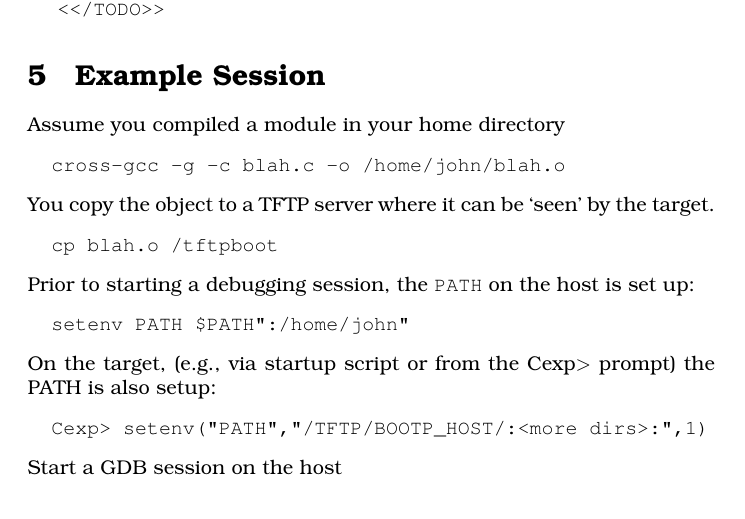
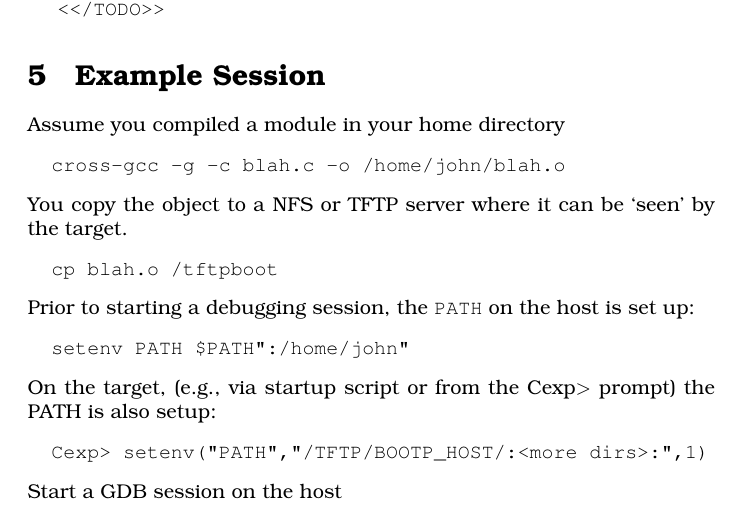
Before and after one commit to slaclab/rtems-gdb-stub, a LaTeX document (rtems-gdb-stub.tex): part of page 11 of 11, cut so that both start at the same text. Compiled offline with pdfLaTeX; a LaTeX package or settings file that is missing is left out.

Commit message:
- say NFS or TFTP server. The days where only TFTPfs was available are long    gone...

```diff
--- a/rtems-gdb-stub.tex
+++ b/rtems-gdb-stub.tex
@@ -590,7 +590,7 @@ which would bring the session to a grinding halt.}
 \begin{verbatim}
 		cross-gcc -g -c blah.c -o /home/john/blah.o
 \end{verbatim}
-    You copy the object to a TFTP server where it can be
+    You copy the object to a NFS or TFTP server where it can be
 	`seen' by the target.
 \begin{verbatim}
 		cp blah.o /tftpboot
```
